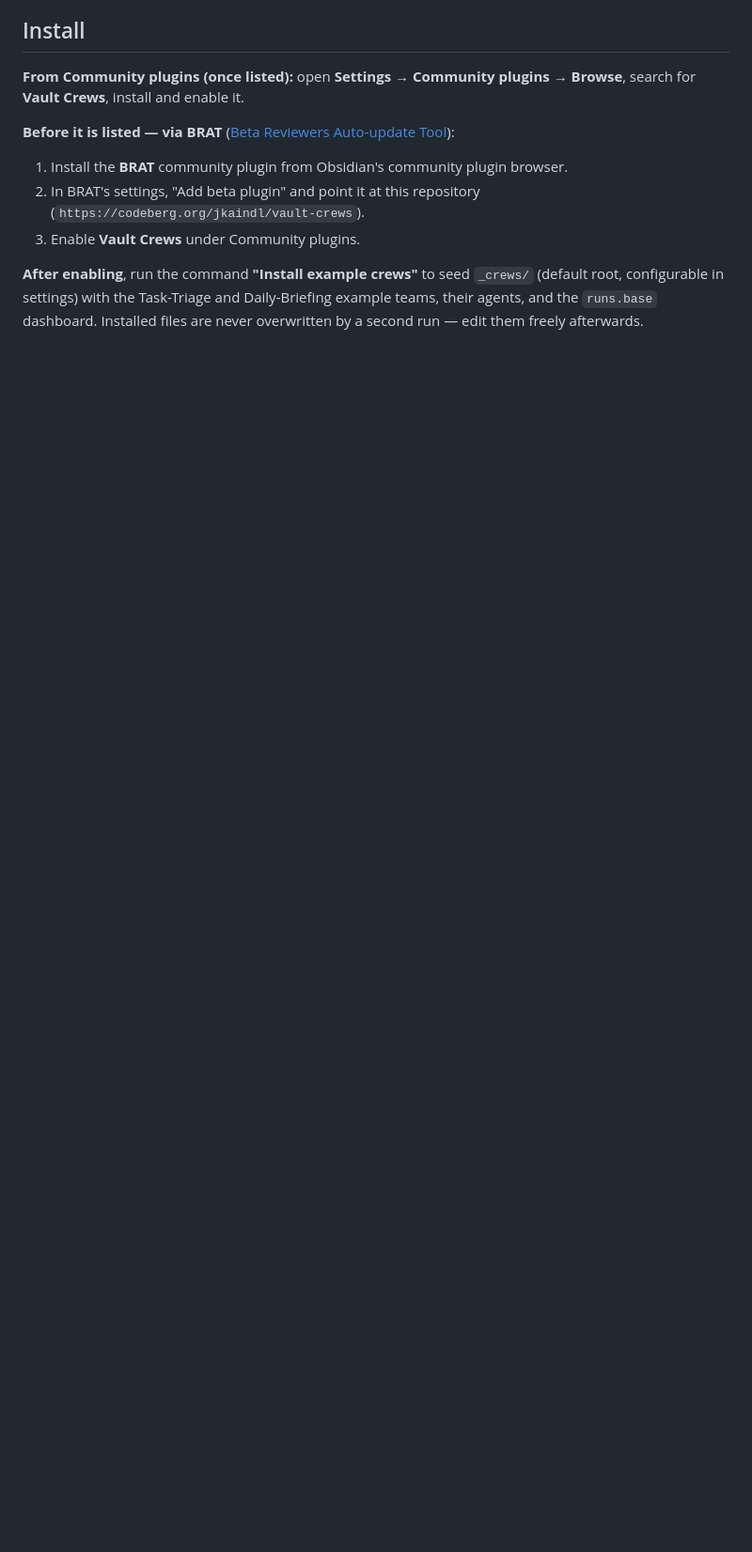
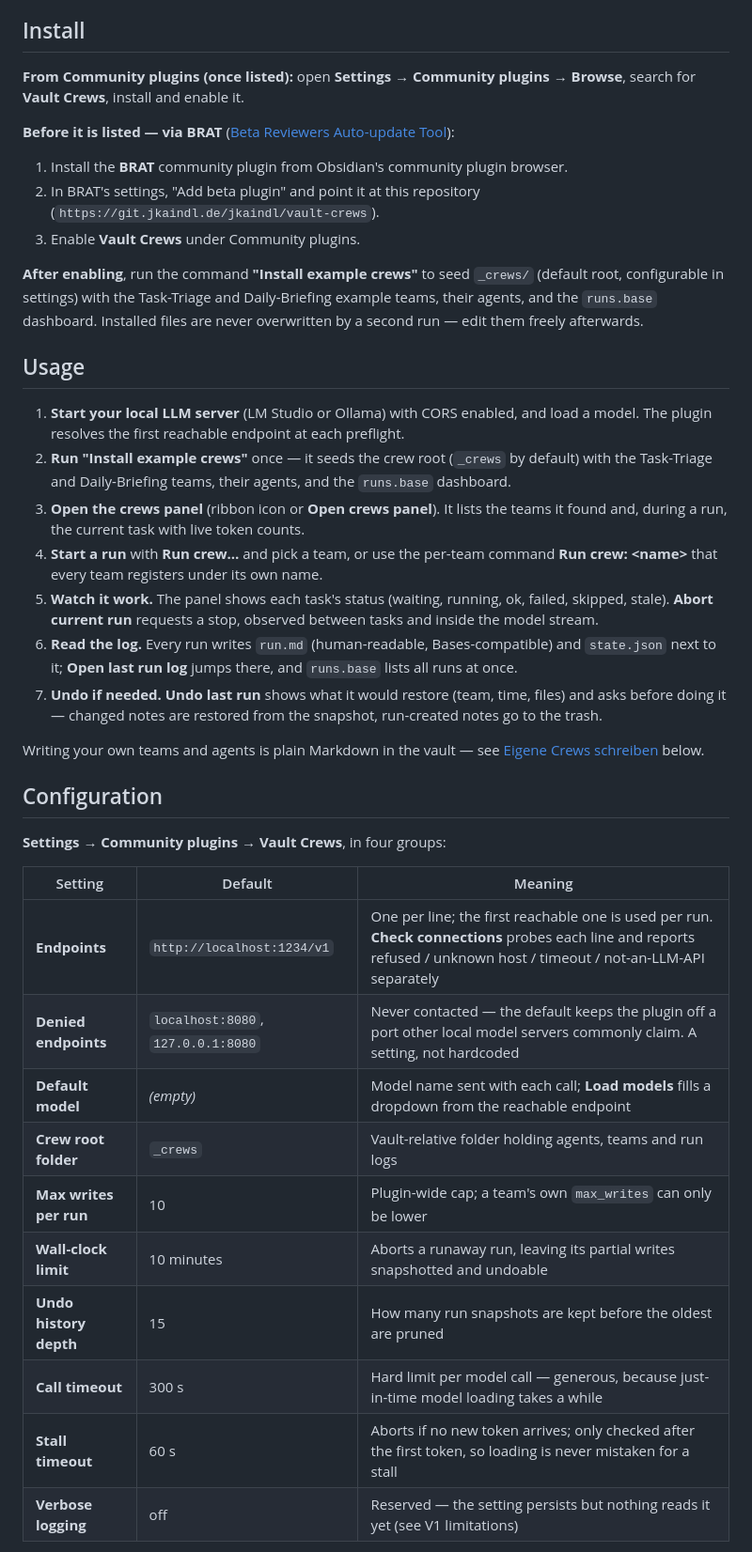
Before and after one commit to johannes-kaindl/vault-crews, a Markdown page: README.md, the part around one of its changes. Shown at 94% size. GitHub-like rendering; blank space fills up the shorter version.

```diff
--- a/README.md
+++ b/README.md
@@ -65,10 +65,52 @@ Tool](https://github.com/TfTHacker/obsidian42-brat)):
 
 1. Install the **BRAT** community plugin from Obsidian's community plugin browser.
 2. In BRAT's settings, "Add beta plugin" and point it at this repository
-   (`https://codeberg.org/jkaindl/vault-crews`).
+   (`https://git.jkaindl.de/jkaindl/vault-crews`).
 3. Enable **Vault Crews** under Community plugins.
 
 **After enabling**, run the command **"Install example crews"** to seed `_crews/`
 (default root, configurable in settings) with the Task-Triage and Daily-Briefing
 example teams, their agents, and the `runs.base` dashboard. Installed files are never
 overwritten by a second run — edit them freely afterwards.
+
+## Usage
+
+1. **Start your local LLM server** (LM Studio or Ollama) with CORS enabled, and load a
+   model. The plugin resolves the first reachable endpoint at each preflight.
+2. **Run "Install example crews"** once — it seeds the crew root (`_crews` by default)
+   with the Task-Triage and Daily-Briefing teams, their agents, and the `runs.base`
+   dashboard.
+3. **Open the crews panel** (ribbon icon or **Open crews panel**). It lists the teams it
+   found and, during a run, the current task with live token counts.
+4. **Start a run** with **Run crew…** and pick a team, or use the per-team command
+   **Run crew: &lt;name&gt;** that every team registers under its own name.
+5. **Watch it work.** The panel shows each task's status (waiting, running, ok, failed,
+   skipped, stale). **Abort current run** requests a stop, observed between tasks and
+   inside the model stream.
+6. **Read the log.** Every run writes `run.md` (human-readable, Bases-compatible) and
+   `state.json` next to it; **Open last run log** jumps there, and `runs.base` lists all
+   runs at once.
+7. **Undo if needed.** **Undo last run** shows what it would restore (team, time, files)
+   and asks before doing it — changed notes are restored from the snapshot, run-created
+   notes go to the trash.
+
+Writing your own teams and agents is plain Markdown in the vault — see
+[Eigene Crews schreiben](#eigene-crews-schreiben) below.
+
+## Configuration
+
+**Settings → Community plugins → Vault Crews**, in four groups:
+
+| Setting | Default | Meaning |
+|---|---|---|
+| **Endpoints** | `http://localhost:1234/v1` | One per line; the first reachable one is used per run. **Check connections** probes each line and reports refused / unknown host / timeout / not-an-LLM-API separately |
+| **Denied endpoints** | `localhost:8080`, `127.0.0.1:8080` | Never contacted — the default keeps the plugin off a port other local model servers commonly claim. A setting, not hardcoded |
+| **Default model** | *(empty)* | Model name sent with each call; **Load models** fills a dropdown from the reachable endpoint |
+| **Crew root folder** | `_crews` | Vault-relative folder holding agents, teams and run logs |
+| **Max writes per run** | 10 | Plugin-wide cap; a team's own `max_writes` can only be lower |
+| **Wall-clock limit** | 10 minutes | Aborts a runaway run, leaving its partial writes snapshotted and undoable |
+| **Undo history depth** | 15 | How many run snapshots are kept before the oldest are pruned |
+| **Call timeout** | 300 s | Hard limit per model call — generous, because just-in-time model loading takes a while |
+| **Stall timeout** | 60 s | Aborts if no new token arrives; only checked after the first token, so loading is never mistaken for a stall |
+| **Verbose logging** | off | Reserved — the setting persists but nothing reads it yet (see V1 limitations) |
+
```
Also changed, not shown: other parts of README.md (+31 -0 lines).
